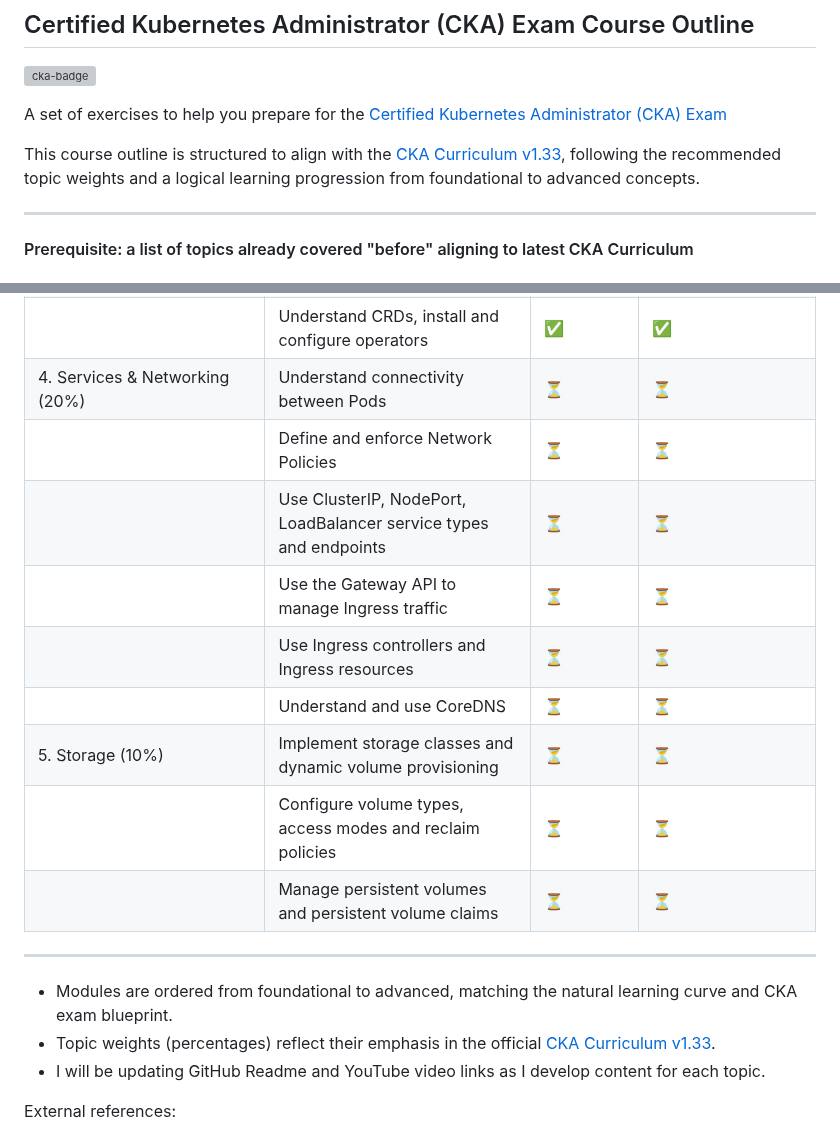
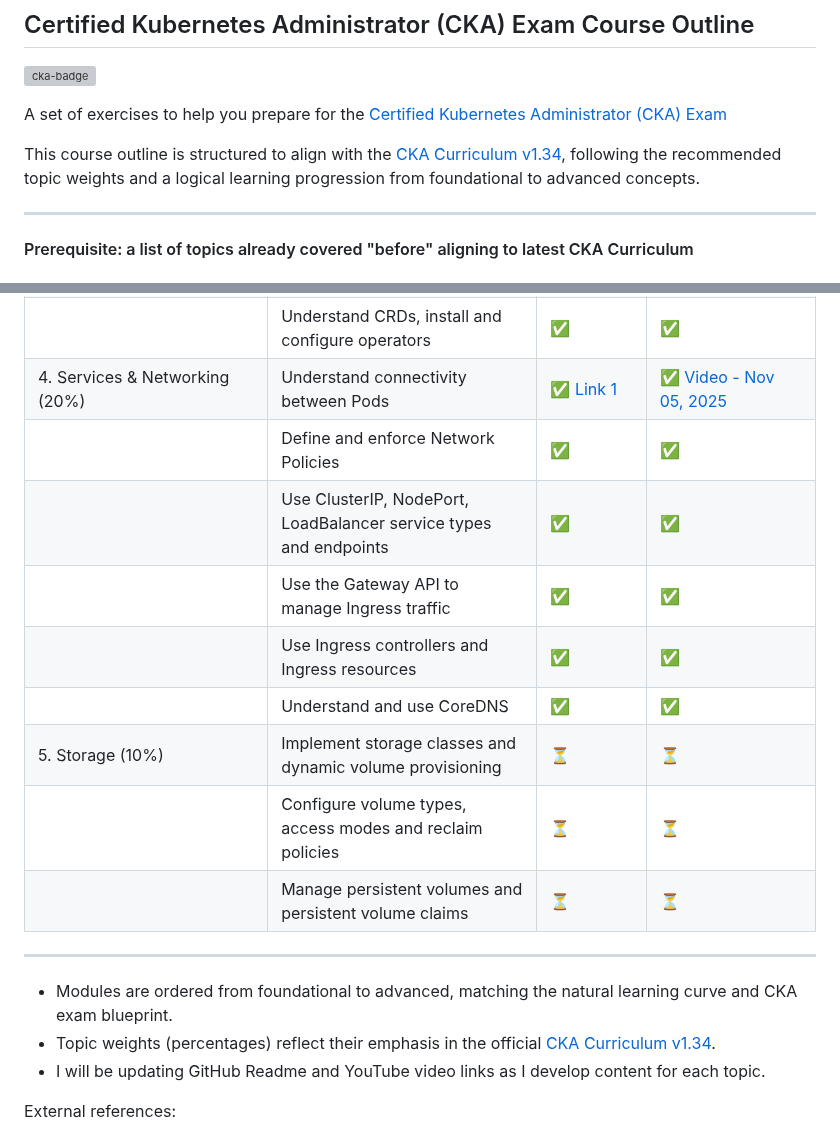
Before and after one commit to The-Kubernetes-Show/kubernetes, a Markdown page: CKA/README.md, 2 parts joined by grey strips. Drawn GitHub-style; grey boxes are pictures that could not be loaded.

Commit message:
[HT] adding section on Services and Networking

```diff
--- a/CKA/README.md
+++ b/CKA/README.md
@@ -4,7 +4,7 @@
 
 A set of exercises to help you prepare for the [Certified Kubernetes Administrator (CKA) Exam](https://www.cncf.io/certification/cka/)
 
-This course outline is structured to align with the [CKA Curriculum v1.33](https://github.com/cncf/curriculum/blob/master/CKA_Curriculum_v1.33.pdf), following the recommended topic weights and a logical learning progression from foundational to advanced concepts.
+This course outline is structured to align with the [CKA Curriculum v1.34](https://github.com/cncf/curriculum/blob/master/CKA_Curriculum_v1.34.pdf), following the recommended topic weights and a logical learning progression from foundational to advanced concepts.
 
 ---
 #### Prerequisite: a list of topics already covered "before" aligning to latest CKA Curriculum
@@ -55,12 +55,12 @@ This course outline is structured to align with the [CKA Curriculum v1.33](https
 |  | Use Helm and Kustomize to install cluster components | ✅ | ✅ |
 |  | Understand extension interfaces (CNI, CSI, CRI, etc.) | ✅ | ✅ |
 |  | Understand CRDs, install and configure operators | ✅ | ✅ |
-| 4. Services & Networking (20%) | Understand connectivity between Pods | ⏳ | ⏳ |
-|  | Define and enforce Network Policies | ⏳ | ⏳ |
-|  | Use ClusterIP, NodePort, LoadBalancer service types and endpoints | ⏳ | ⏳ |
-|  | Use the Gateway API to manage Ingress traffic | ⏳ | ⏳ |
-|  | Use Ingress controllers and Ingress resources | ⏳ | ⏳ |
-|  | Understand and use CoreDNS | ⏳ | ⏳ |
+| 4. Services & Networking (20%) | Understand connectivity between Pods | ✅ [Link 1](Services_and_Networking/Services_and_Networking.md) | ✅ [Video - Nov 05, 2025](TBD) |
+|  | Define and enforce Network Policies | ✅ | ✅ |
+|  | Use ClusterIP, NodePort, LoadBalancer service types and endpoints | ✅ | ✅ |
+|  | Use the Gateway API to manage Ingress traffic | ✅ | ✅ |
+|  | Use Ingress controllers and Ingress resources | ✅ | ✅ |
+|  | Understand and use CoreDNS | ✅ | ✅ |
 | 5. Storage (10%) | Implement storage classes and dynamic volume provisioning | ⏳ | ⏳ |
 |  | Configure volume types, access modes and reclaim policies | ⏳ | ⏳ |
 |  | Manage persistent volumes and persistent volume claims | ⏳ | ⏳ |
@@ -68,7 +68,7 @@ This course outline is structured to align with the [CKA Curriculum v1.33](https
 ---
 
 - Modules are ordered from foundational to advanced, matching the natural learning curve and CKA exam blueprint.
-- Topic weights (percentages) reflect their emphasis in the official [CKA Curriculum v1.33](https://github.com/cncf/curriculum/blob/master/CKA_Curriculum_v1.33.pdf).
+- Topic weights (percentages) reflect their emphasis in the official [CKA Curriculum v1.34](https://github.com/cncf/curriculum/blob/master/CKA_Curriculum_v1.34.pdf).
 - I will be updating GitHub Readme and YouTube video links as I develop content for each topic.
 
 
```
Also changed, not shown: other parts of CKA/README.md (+9 -9 lines), CKA/Services_and_Networking/Services_and_Networking.md (added, +216 -0 lines).
